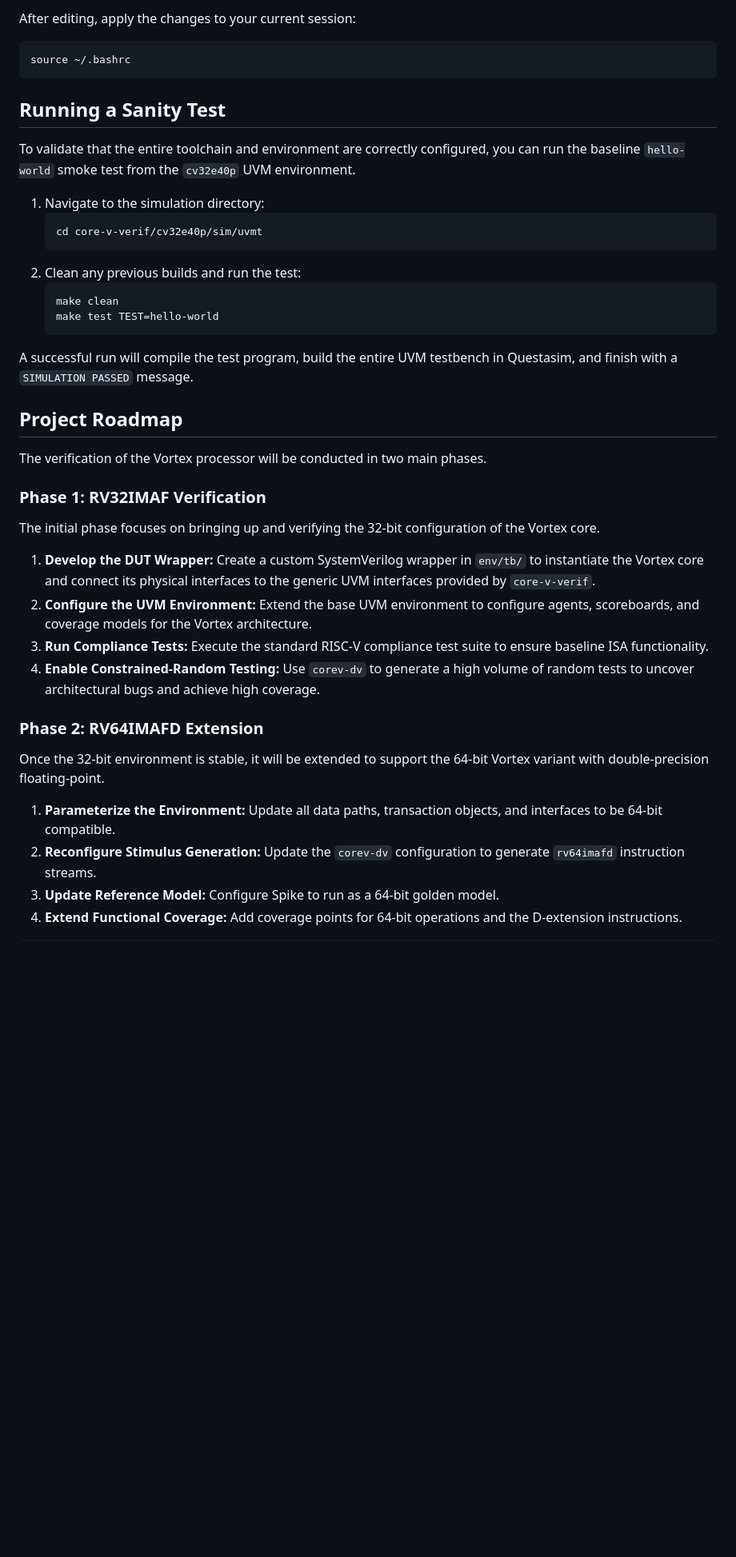
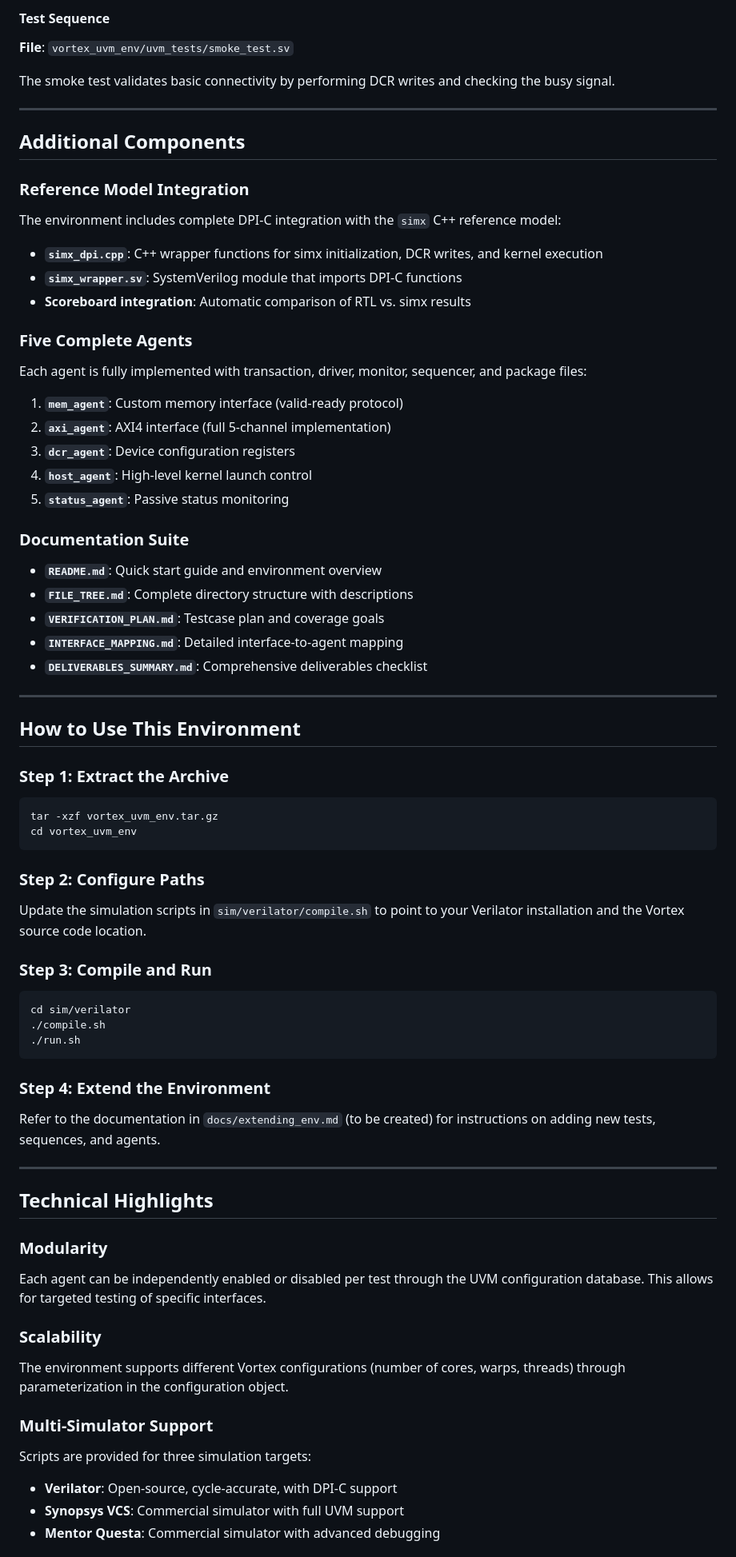
Before and after one commit to Samuel-Moussa/Vortex-UVM-GP, a Markdown page: README.md, the part around one of its changes. Shown at 80% size. Rendered like a GitHub page; blank space fills up the shorter version.

Commit message:
Revise README for Vortex GPGPU UVM Environment
Updated README to reflect project name change and enhance clarity on the UVM verification environment for the Vortex GPGPU.

````diff
--- a/README.md
+++ b/README.md
@@ -96,49 +190,83 @@ export CV_SW_CFLAGS="-O2 -g -static -mabi=ilp32 -march=$CV_SW_MARCH"
 ```
 
-After editing, apply the changes to your current session:
+#### Test Sequence
+**File**: `vortex_uvm_env/uvm_tests/smoke_test.sv`
+
+The smoke test validates basic connectivity by performing DCR writes and checking the busy signal.
+
+---
+
+## Additional Components
+
+### Reference Model Integration
+
+The environment includes complete DPI-C integration with the `simx` C++ reference model:
+
+- **`simx_dpi.cpp`**: C++ wrapper functions for simx initialization, DCR writes, and kernel execution
+- **`simx_wrapper.sv`**: SystemVerilog module that imports DPI-C functions
+- **Scoreboard integration**: Automatic comparison of RTL vs. simx results
+
+### Five Complete Agents
+
+Each agent is fully implemented with transaction, driver, monitor, sequencer, and package files:
+
+1. **`mem_agent`**: Custom memory interface (valid-ready protocol)
+2. **`axi_agent`**: AXI4 interface (full 5-channel implementation)
+3. **`dcr_agent`**: Device configuration registers
+4. **`host_agent`**: High-level kernel launch control
+5. **`status_agent`**: Passive status monitoring
+
+### Documentation Suite
+
+- **`README.md`**: Quick start guide and environment overview
+- **`FILE_TREE.md`**: Complete directory structure with descriptions
+- **`VERIFICATION_PLAN.md`**: Testcase plan and coverage goals
+- **`INTERFACE_MAPPING.md`**: Detailed interface-to-agent mapping
+- **`DELIVERABLES_SUMMARY.md`**: Comprehensive deliverables checklist
+
+---
+
+## How to Use This Environment
+
+### Step 1: Extract the Archive
 
 ```bash
-source ~/.bashrc
+tar -xzf vortex_uvm_env.tar.gz
+cd vortex_uvm_env
 ```
 
-## Running a Sanity Test
+### Step 2: Configure Paths
 
-To validate that the entire toolchain and environment are correctly configured, you can run the baseline `hello-world` smoke test from the `cv32e40p` UVM environment.
+Update the simulation scripts in `sim/verilator/compile.sh` to point to your Verilator installation and the Vortex source code location.
 
-1.  Navigate to the simulation directory:
-    ```bash
-    cd core-v-verif/cv32e40p/sim/uvmt
-    ```
-2.  Clean any previous builds and run the test:
-    ```bash
-    make clean
-    make test TEST=hello-world
-    ```
+### Step 3: Compile and Run
 
-A successful run will compile the test program, build the entire UVM testbench in Questasim, and finish with a `SIMULATION PASSED` message.
+```bash
+cd sim/verilator
+./compile.sh
+./run.sh
+```
 
-## Project Roadmap
+### Step 4: Extend the Environment
 
-The verification of the Vortex processor will be conducted in two main phases.
+Refer to the documentation in `docs/extending_env.md` (to be created) for instructions on adding new tests, sequences, and agents.
 
-### Phase 1: RV32IMAF Verification
+---
 
-The initial phase focuses on bringing up and verifying the 32-bit configuration of the Vortex core.
+## Technical Highlights
 
-1.  **Develop the DUT Wrapper:** Create a custom SystemVerilog wrapper in `env/tb/` to instantiate the Vortex core and connect its physical interfaces to the generic UVM interfaces provided by `core-v-verif`.
-2.  **Configure the UVM Environment:** Extend the base UVM environment to configure agents, scoreboards, and coverage models for the Vortex architecture.
-3.  **Run Compliance Tests:** Execute the standard RISC-V compliance test suite to ensure baseline ISA functionality.
-4.  **Enable Constrained-Random Testing:** Use `corev-dv` to generate a high volume of random tests to uncover architectural bugs and achieve high coverage.
+### Modularity
 
-### Phase 2: RV64IMAFD Extension
+Each agent can be independently enabled or disabled per test through the UVM configuration database. This allows for targeted testing of specific interfaces.
 
-Once the 32-bit environment is stable, it will be extended to support the 64-bit Vortex variant with double-precision floating-point.
+### Scalability
 
-1.  **Parameterize the Environment:** Update all data paths, transaction objects, and interfaces to be 64-bit compatible.
-2.  **Reconfigure Stimulus Generation:** Update the `corev-dv` configuration to generate `rv64imafd` instruction streams.
-3.  **Update Reference Model:** Configure Spike to run as a 64-bit golden model.
-4.  **Extend Functional Coverage:** Add coverage points for 64-bit operations and the D-extension instructions.
+The environment supports different Vortex configurations (number of cores, warps, threads) through parameterization in the configuration object.
 
+### Multi-Simulator Support
 
-<!-- end list -->
+Scripts are provided for three simulation targets:
+- **Verilator**: Open-source, cycle-accurate, with DPI-C support
+- **Synopsys VCS**: Commercial simulator with full UVM support
+- **Mentor Questa**: Commercial simulator with advanced debugging
 
````
Also changed, not shown: other parts of README.md (+206 -76 lines).
